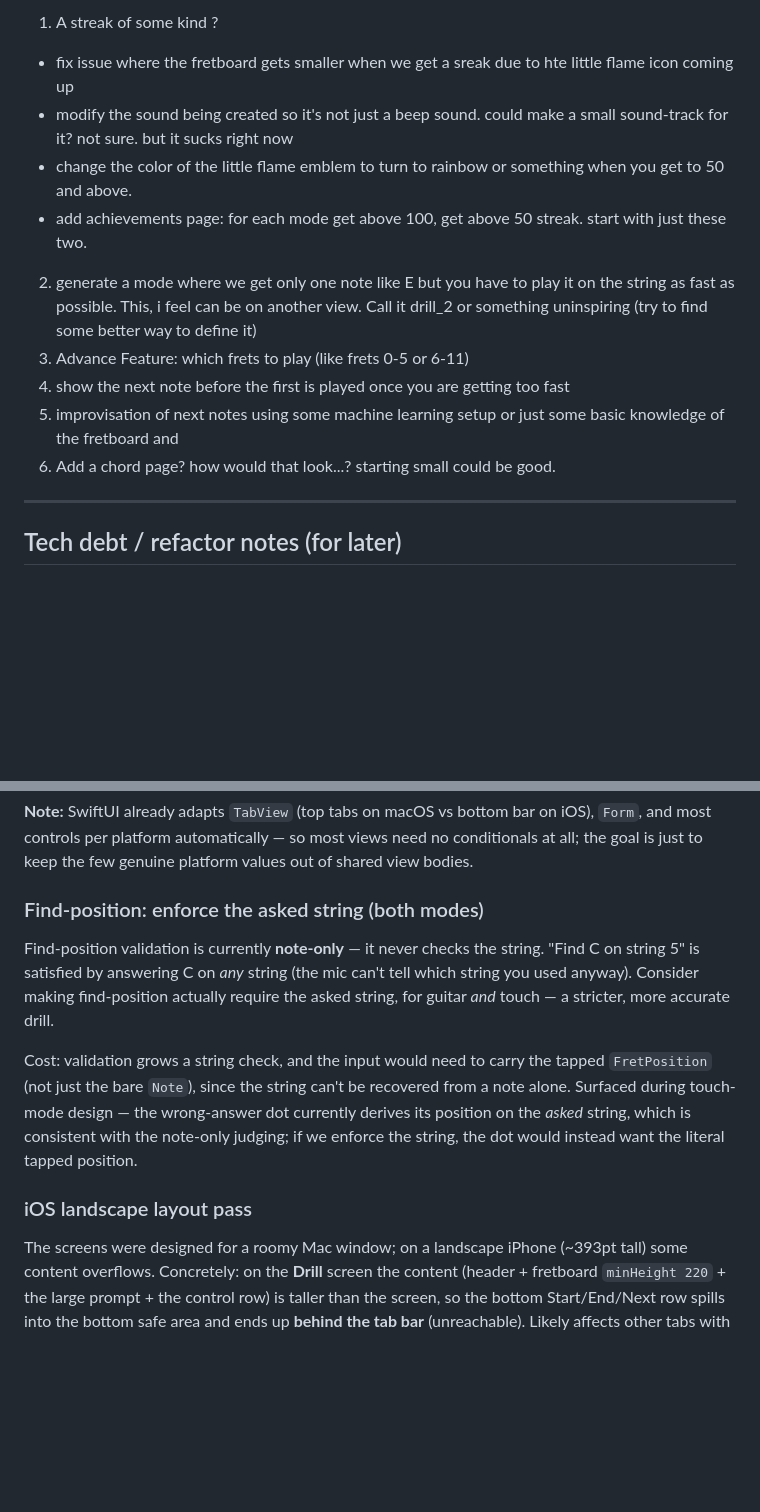
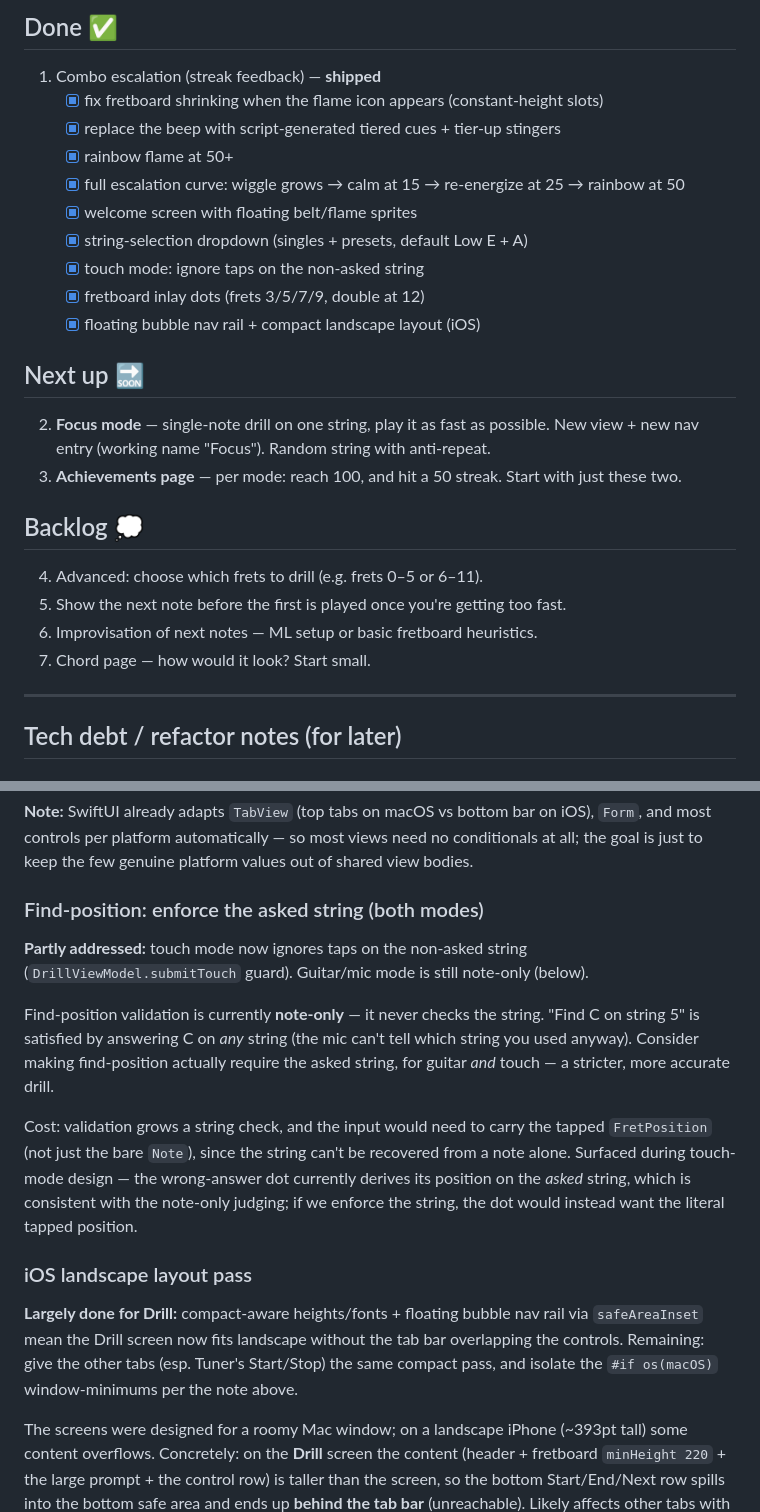
Before and after one commit to Yann-b-b/FretBoardCrazies, a Markdown page: ideas.md, 2 parts joined by grey strips. GitHub-like rendering; blank space fills up the shorter version.

Commit message:
docs: update ideas.md to reflect shipped combo/welcome/layout work
Co-Authored-By: Claude Opus 4.8 <noreply@anthropic.com>
Claude-Session: https://claude.ai/code/session_01TS94Hd87Vhi31WNLumLnKS

```diff
--- a/ideas.md
+++ b/ideas.md
@@ -1,13 +1,28 @@
-1. A streak of some kind ?
-- fix issue where the fretboard gets smaller when we get a sreak due to hte little flame icon coming up
-- modify the sound being created so it's not just a beep sound. could make a small sound-track for it? not sure. but it sucks right now
-- change the color of the little flame emblem to turn to rainbow or something when you get to 50 and above.
-- add achievements page: for each mode get above 100, get above 50 streak. start with just these two.
-2. generate a mode where we get only one note like E but you have to play it on the string as fast as possible. This, i feel can be on another view. Call it drill_2 or something uninspiring (try to find some better way to define it)
-3. Advance Feature: which frets to play (like frets 0-5 or 6-11)
-4. show the next note before the first is played once you are getting too fast
-5. improvisation of next notes using some machine learning setup or just some basic knowledge of the fretboard and
-6. Add a chord page? how would that look...? starting small could be good.
+## Done ✅
+
+1. Combo escalation (streak feedback) — **shipped**
+   - [x] fix fretboard shrinking when the flame icon appears (constant-height slots)
+   - [x] replace the beep with script-generated tiered cues + tier-up stingers
+   - [x] rainbow flame at 50+
+   - [x] full escalation curve: wiggle grows → calm at 15 → re-energize at 25 → rainbow at 50
+   - [x] welcome screen with floating belt/flame sprites
+   - [x] string-selection dropdown (singles + presets, default Low E + A)
+   - [x] touch mode: ignore taps on the non-asked string
+   - [x] fretboard inlay dots (frets 3/5/7/9, double at 12)
+   - [x] floating bubble nav rail + compact landscape layout (iOS)
+
+## Next up 🔜
+
+2. **Focus mode** — single-note drill on one string, play it as fast as possible.
+   New view + new nav entry (working name "Focus"). Random string with anti-repeat.
+3. **Achievements page** — per mode: reach 100, and hit a 50 streak. Start with just these two.
+
+## Backlog 💭
+
+4. Advanced: choose which frets to drill (e.g. frets 0–5 or 6–11).
+5. Show the next note before the first is played once you're getting too fast.
+6. Improvisation of next notes — ML setup or basic fretboard heuristics.
+7. Chord page — how would it look? Start small.
 
 ---
 
@@ -48,6 +63,9 @@ shared view bodies.
 
 ### Find-position: enforce the asked string (both modes)
 
+**Partly addressed:** touch mode now ignores taps on the non-asked string
+(`DrillViewModel.submitTouch` guard). Guitar/mic mode is still note-only (below).
+
 Find-position validation is currently **note-only** — it never checks the string.
 "Find C on string 5" is satisfied by answering C on *any* string (the mic can't tell
 which string you used anyway). Consider making find-position actually require the
@@ -61,6 +79,12 @@ we enforce the string, the dot would instead want the literal tapped position.
 
 ### iOS landscape layout pass
 
+**Largely done for Drill:** compact-aware heights/fonts + floating bubble nav rail
+via `safeAreaInset` mean the Drill screen now fits landscape without the tab bar
+overlapping the controls. Remaining: give the other tabs (esp. Tuner's Start/Stop)
+the same compact pass, and isolate the `#if os(macOS)` window-minimums per the note
+above.
+
 The screens were designed for a roomy Mac window; on a landscape iPhone (~393pt tall)
 some content overflows. Concretely: on the **Drill** screen the content (header +
 fretboard `minHeight 220` + the large prompt + the control row) is taller than the
```
